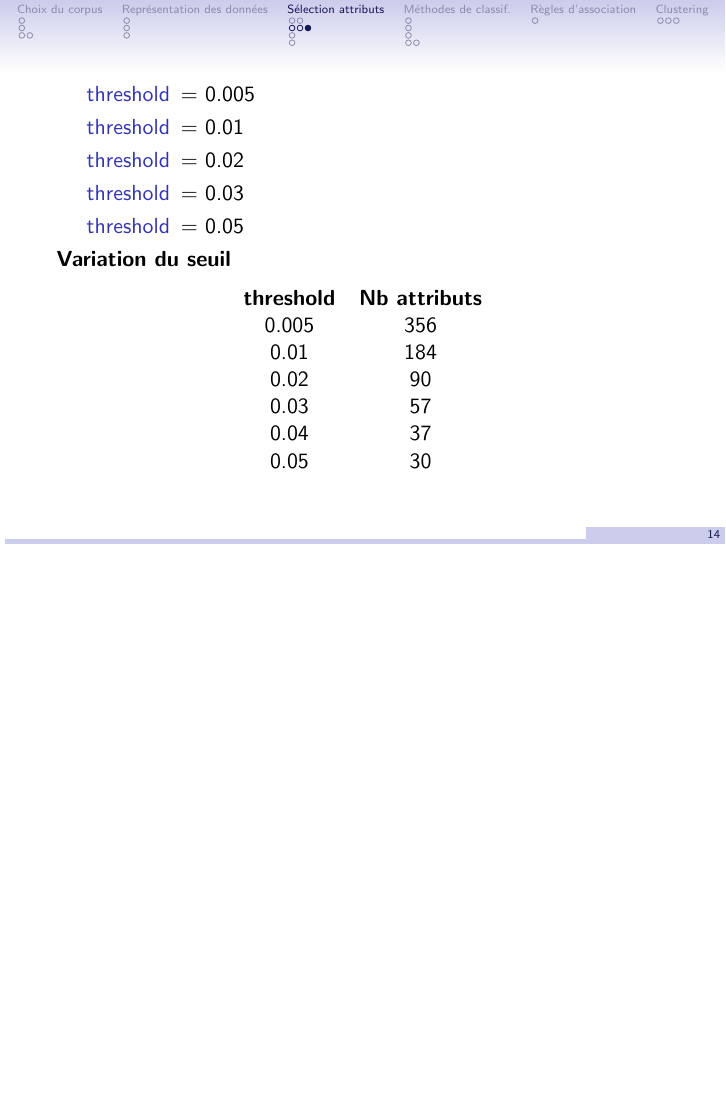
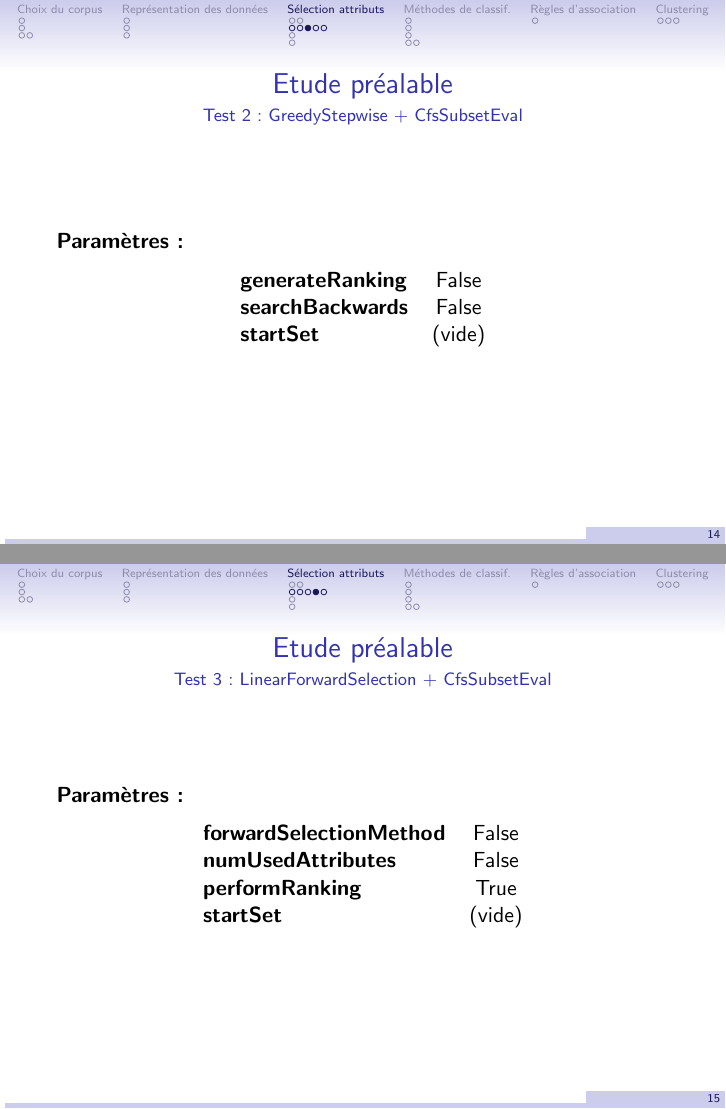
Before and after one commit to sipi/HamSpamGram, LaTeX slides (docs/presentation/diapo.tex, which reads docs/presentation/classif_selection.tex): page 22 of 34 before the commit and pages 24 and 25 of 37 after it, the two joined at a grey line, the shorter picture padded with empty space. Compiled offline with pdfLaTeX.

Commit message:
classif selection

```diff
--- a/docs/presentation/classif_selection.tex
+++ b/docs/presentation/classif_selection.tex
@@ -31,13 +32,25 @@
 \end{frame}
 
-\begin{frame}
-\begin{description}
-	\item[threshold] = \nombre{0.005}
-	\item[threshold] = \nombre{0.01}
-	\item[threshold] = \nombre{0.02}
-	\item[threshold] = \nombre{0.03}
-	\item[threshold] = \nombre{0.05}
-\end{description}
+\begin{frame}{Etude préalable} {Test 2 : GreedyStepwise + CfsSubsetEval}
+\textbf{Paramètres :}
+	\begin{center}
+		\begin{tabular} {l cc}
+				\textbf{generateRanking} & False \\
+				\textbf{searchBackwards} & False \\
+				\textbf{startSet} & (vide)\\
+		\end{tabular}
+	\end{center}
+\end{frame}
 
-\textbf{Variation du seuil}
+\begin{frame}{Etude préalable} {Test 3 : LinearForwardSelection + CfsSubsetEval}
+\textbf{Paramètres :}
+	\begin{center}
+		\begin{tabular} {l cc}
+			\textbf{forwardSelectionMethod} & False \\
+			\textbf{numUsedAttributes} & False \\
+			\textbf{performRanking} & True \\
+			\textbf{startSet} & (vide) \\
+		\end{tabular}
+	\end{center}
+\end{frame}
 
```
Also changed, not shown: docs/presentation/classif_methodes.tex (+1 -1 lines), docs/presentation/classif_selection.tex (32 more changed lines). Lines whose indentation alone changed are shown as unchanged.
